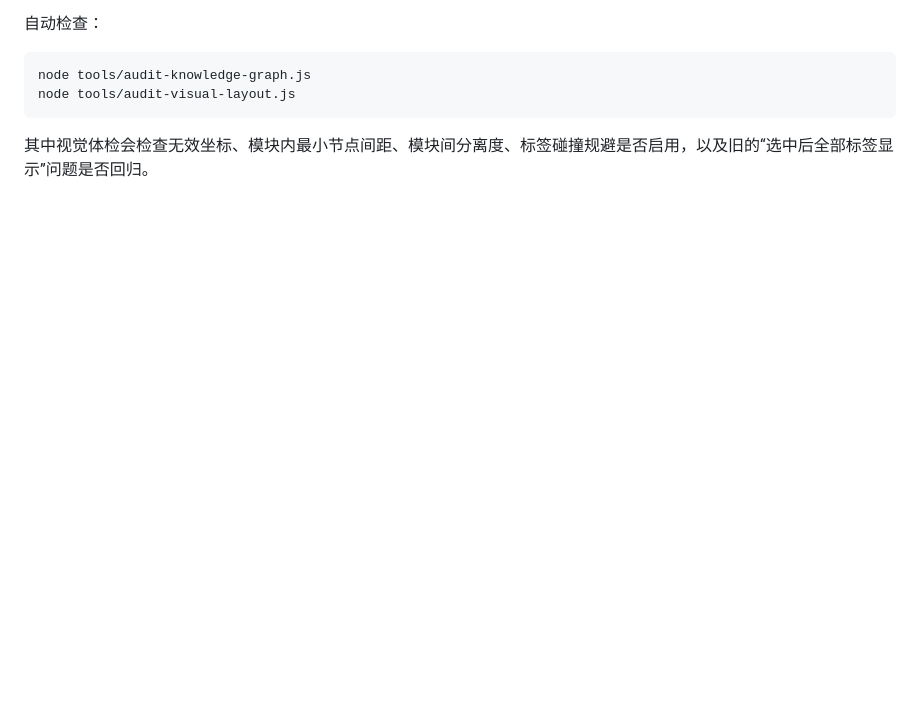
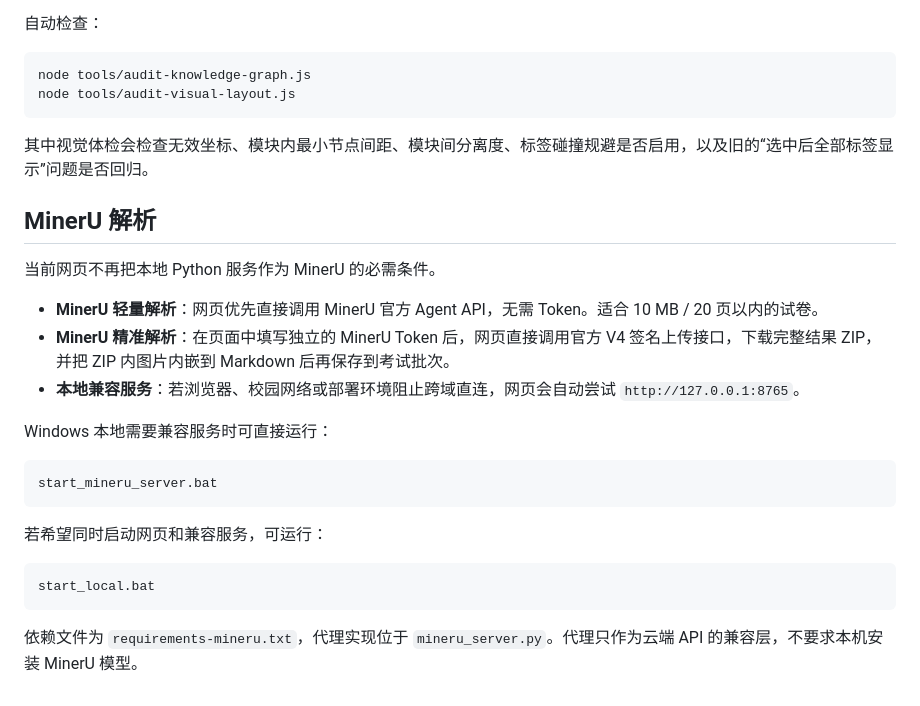
Before and after one commit to zmdyy/xqksh-zxxq, a Markdown page: README.md, the part around the change. GitHub-like rendering; blank space fills up the shorter version.

Commit message:
补充MinerU云端直连与本地兼容说明

````diff
--- a/README.md
+++ b/README.md
@@ -86,3 +86,27 @@ node tools/audit-visual-layout.js
 ```
 
 其中视觉体检会检查无效坐标、模块内最小节点间距、模块间分离度、标签碰撞规避是否启用，以及旧的“选中后全部标签显示”问题是否回归。
+
+
+
+## MinerU 解析
+
+当前网页不再把本地 Python 服务作为 MinerU 的必需条件。
+
+- **MinerU 轻量解析**：网页优先直接调用 MinerU 官方 Agent API，无需 Token。适合 10 MB / 20 页以内的试卷。
+- **MinerU 精准解析**：在页面中填写独立的 MinerU Token 后，网页直接调用官方 V4 签名上传接口，下载完整结果 ZIP，并把 ZIP 内图片内嵌到 Markdown 后再保存到考试批次。
+- **本地兼容服务**：若浏览器、校园网络或部署环境阻止跨域直连，网页会自动尝试 `http://127.0.0.1:8765`。
+
+Windows 本地需要兼容服务时可直接运行：
+
+```bat
+start_mineru_server.bat
+```
+
+若希望同时启动网页和兼容服务，可运行：
+
+```bat
+start_local.bat
+```
+
+依赖文件为 `requirements-mineru.txt`，代理实现位于 `mineru_server.py`。代理只作为云端 API 的兼容层，不要求本机安装 MinerU 模型。
````
